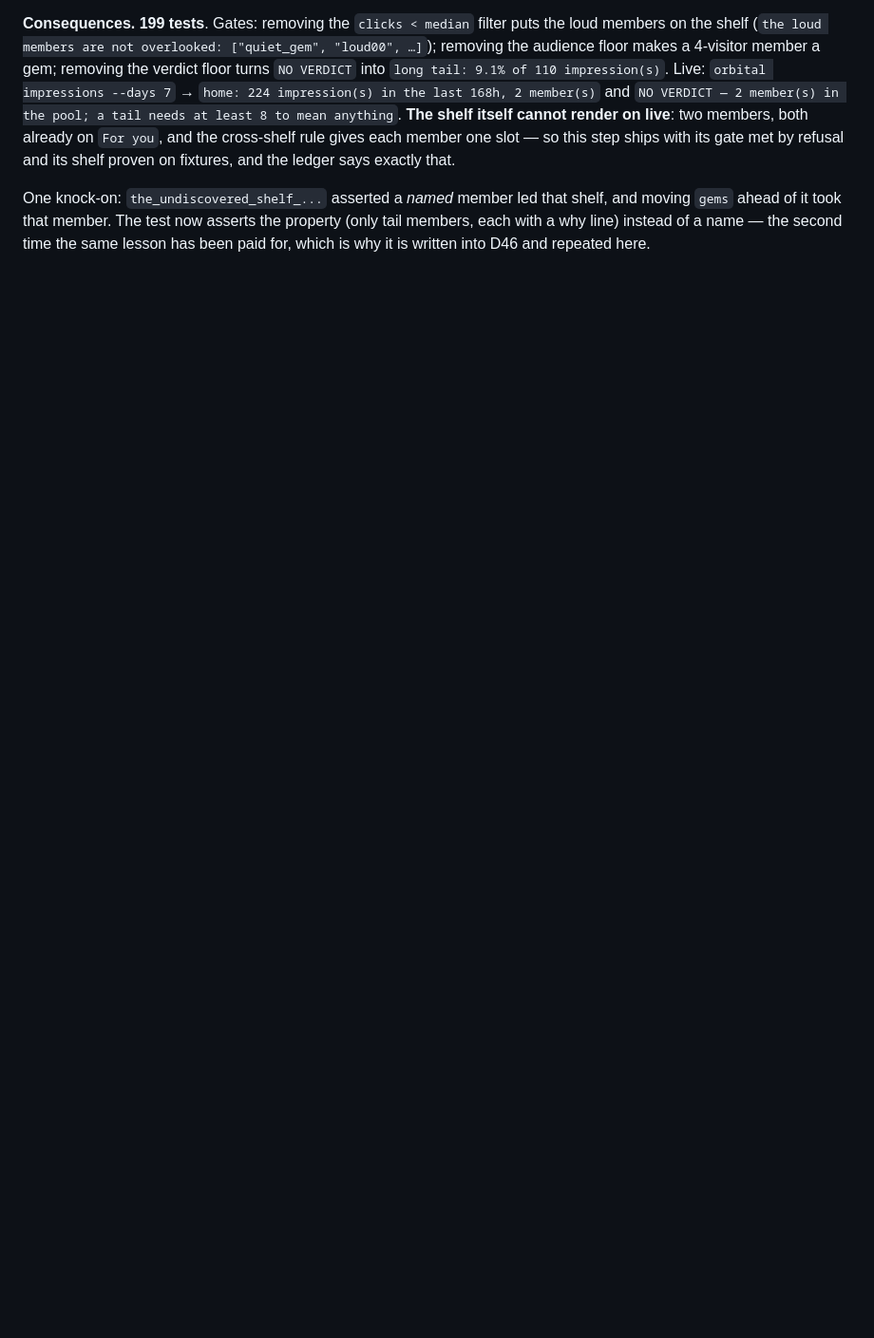
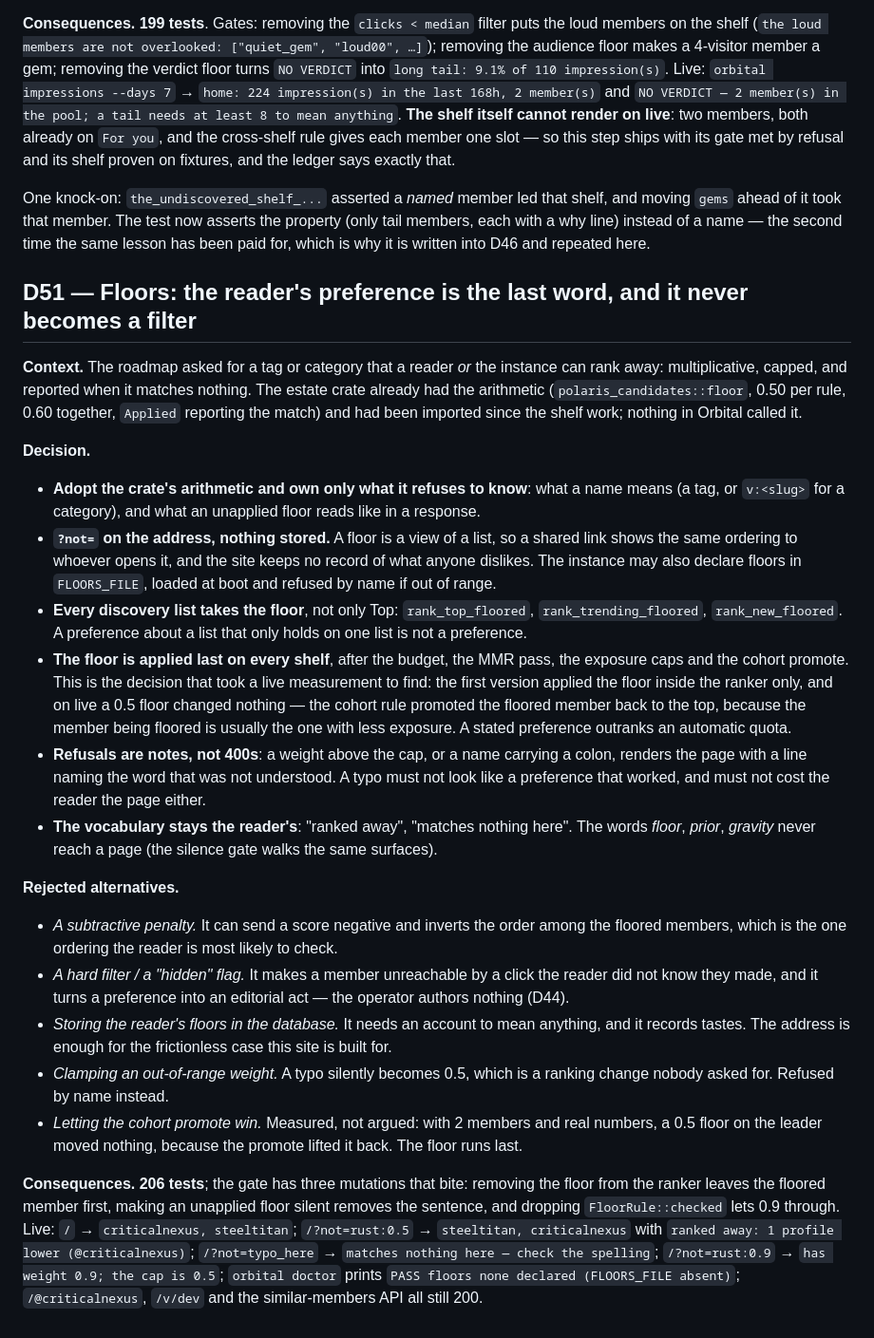
Before and after one commit to 8ullyMaguire/orbital, a Markdown page: docs/DECISIONS.md, the part around the change. Shown at 95% size. Drawn GitHub-style; blank space fills up the shorter version.

Commit message:
docs: SPEC §2e-quater and D51 — floors, and why they run last

```diff
--- a/docs/DECISIONS.md
+++ b/docs/DECISIONS.md
@@ -1518,3 +1518,50 @@ ships with its gate met by refusal and its shelf proven on fixtures, and the led
 One knock-on: `the_undiscovered_shelf_...` asserted a *named* member led that shelf, and moving `gems` ahead of it
 took that member. The test now asserts the property (only tail members, each with a why line) instead of a name —
 the second time the same lesson has been paid for, which is why it is written into D46 and repeated here.
+
+## D51 — Floors: the reader's preference is the last word, and it never becomes a filter
+
+**Context.** The roadmap asked for a tag or category that a reader *or* the instance can rank away: multiplicative,
+capped, and reported when it matches nothing. The estate crate already had the arithmetic (`polaris_candidates::floor`,
+0.50 per rule, 0.60 together, `Applied` reporting the match) and had been imported since the shelf work; nothing in
+Orbital called it.
+
+**Decision.**
+
+- **Adopt the crate's arithmetic and own only what it refuses to know**: what a name means (a tag, or `v:<slug>` for a
+  category), and what an unapplied floor reads like in a response.
+- **`?not=` on the address, nothing stored.** A floor is a view of a list, so a shared link shows the same ordering to
+  whoever opens it, and the site keeps no record of what anyone dislikes. The instance may also declare floors in
+  `FLOORS_FILE`, loaded at boot and refused by name if out of range.
+- **Every discovery list takes the floor**, not only Top: `rank_top_floored`, `rank_trending_floored`,
+  `rank_new_floored`. A preference about a list that only holds on one list is not a preference.
+- **The floor is applied last on every shelf**, after the budget, the MMR pass, the exposure caps and the cohort
+  promote. This is the decision that took a live measurement to find: the first version applied the floor inside the
+  ranker only, and on live a 0.5 floor changed nothing — the cohort rule promoted the floored member back to the top,
+  because the member being floored is usually the one with less exposure. A stated preference outranks an automatic
+  quota.
+- **Refusals are notes, not 400s**: a weight above the cap, or a name carrying a colon, renders the page with a line
+  naming the word that was not understood. A typo must not look like a preference that worked, and must not cost the
+  reader the page either.
+- **The vocabulary stays the reader's**: "ranked away", "matches nothing here". The words *floor*, *prior*, *gravity*
+  never reach a page (the silence gate walks the same surfaces).
+
+**Rejected alternatives.**
+
+- *A subtractive penalty.* It can send a score negative and inverts the order among the floored members, which is the
+  one ordering the reader is most likely to check.
+- *A hard filter / a "hidden" flag.* It makes a member unreachable by a click the reader did not know they made, and
+  it turns a preference into an editorial act — the operator authors nothing (D44).
+- *Storing the reader's floors in the database.* It needs an account to mean anything, and it records tastes. The
+  address is enough for the frictionless case this site is built for.
+- *Clamping an out-of-range weight.* A typo silently becomes 0.5, which is a ranking change nobody asked for. Refused
+  by name instead.
+- *Letting the cohort promote win.* Measured, not argued: with 2 members and real numbers, a 0.5 floor on the leader
+  moved nothing, because the promote lifted it back. The floor runs last.
+
+**Consequences.** **206 tests**; the gate has three mutations that bite: removing the floor from the ranker leaves the
+floored member first, making an unapplied floor silent removes the sentence, and dropping `FloorRule::checked` lets
+0.9 through. Live: `/` → `criticalnexus, steeltitan`; `/?not=rust:0.5` → `steeltitan, criticalnexus` with
+`ranked away: 1 profile lower (@criticalnexus)`; `/?not=typo_here` → `matches nothing here — check the spelling`;
+`/?not=rust:0.9` → `has weight 0.9; the cap is 0.5`; `orbital doctor` prints `PASS floors none declared
+(FLOORS_FILE absent)`; `/@criticalnexus`, `/v/dev` and the similar-members API all still 200.
```
Also changed, not shown: docs/SPEC.md (+31 -0 lines).
